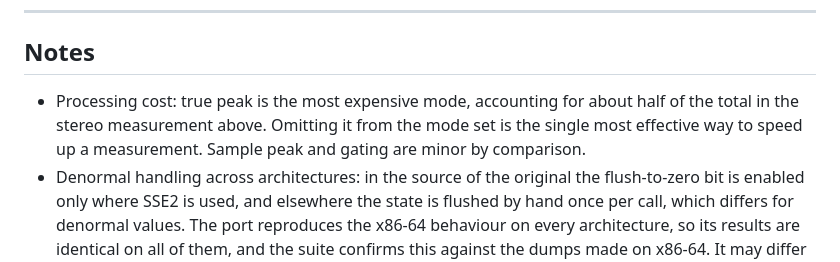
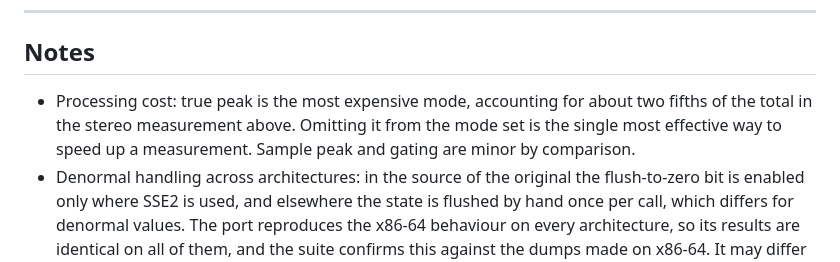
Before and after one commit to routersys/R128Net, a Markdown page: README.md, the part around the change. GitHub-like rendering.

Commit message:
英語版READMEの処理の費用の割合を性能表へ合わせる

```diff
--- a/README.md
+++ b/README.md
@@ -317,7 +317,7 @@ The default map assigns the BS.1770 layout for four and five channels, and other
 
 ## Notes
 
-- Processing cost: true peak is the most expensive mode, accounting for about half of the total in the stereo measurement above. Omitting it from the mode set is the single most effective way to speed up a measurement. Sample peak and gating are minor by comparison.
+- Processing cost: true peak is the most expensive mode, accounting for about two fifths of the total in the stereo measurement above. Omitting it from the mode set is the single most effective way to speed up a measurement. Sample peak and gating are minor by comparison.
 - Denormal handling across architectures: in the source of the original the flush-to-zero bit is enabled only where SSE2 is used, and elsewhere the state is flushed by hand once per call, which differs for denormal values. The port reproduces the x86-64 behaviour on every architecture, so its results are identical on all of them, and the suite confirms this against the dumps made on x86-64. It may differ from a native build of the original on another architecture for denormal values only. This was derived from reading the source and was not compared against such a build.
 - Denormal handling: the original enables the flush-to-zero bit of the MXCSR register while filtering. The .NET runtime exposes no equivalent, so the flush is emulated at the level of the individual operation, and left out where it is provably the identity. The emulation reproduces the state trajectory of the original through a silent decay exactly, and it also avoids the fifty-fold slowdown that denormal arithmetic would otherwise cause on silence.
 - Meter reuse: the state is allocated once at construction. Creating a meter for every buffer defeats the purpose and reintroduces native allocation. Call `Reset` between candidates instead; it clears the measurement without touching the configuration and without allocating.
```
